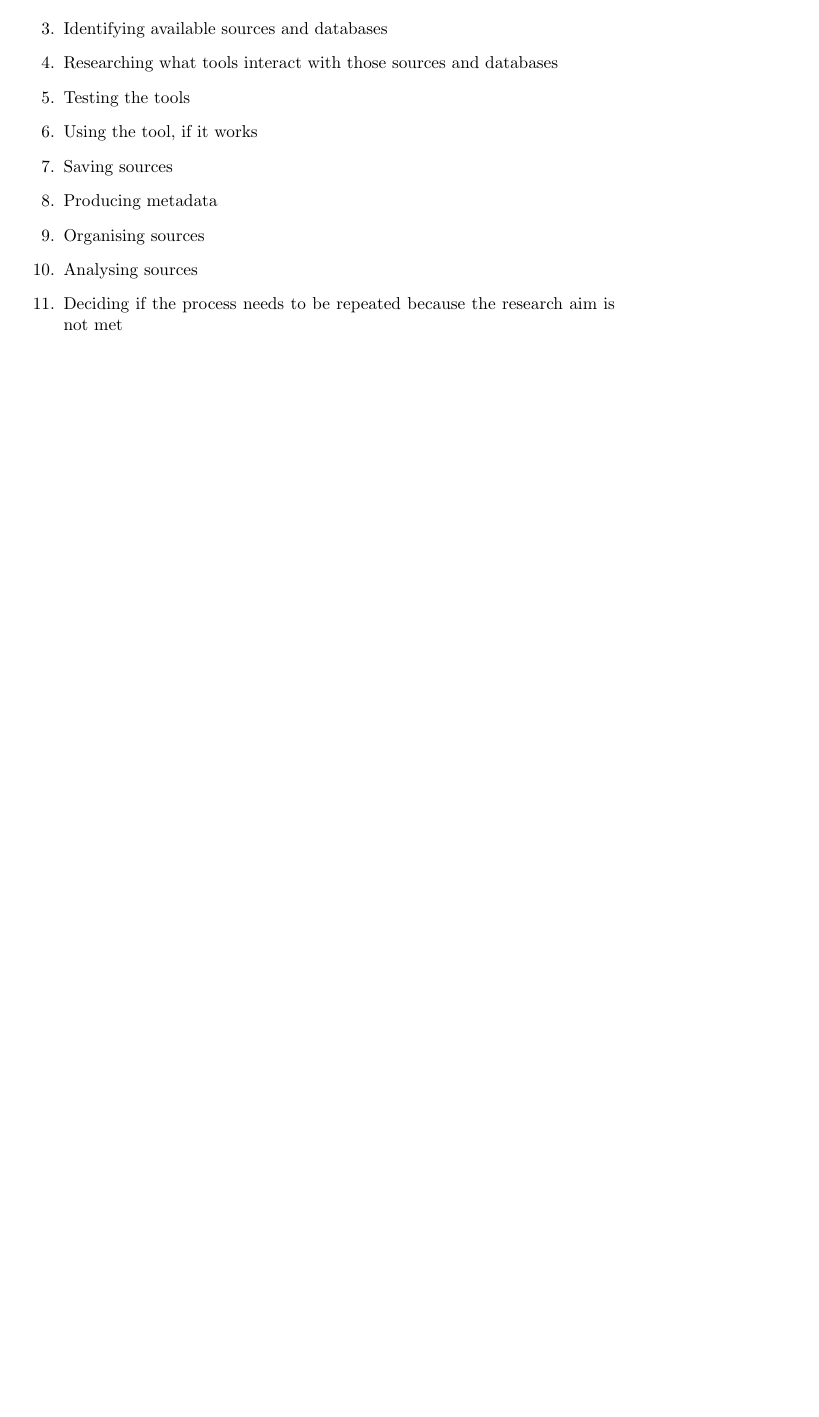
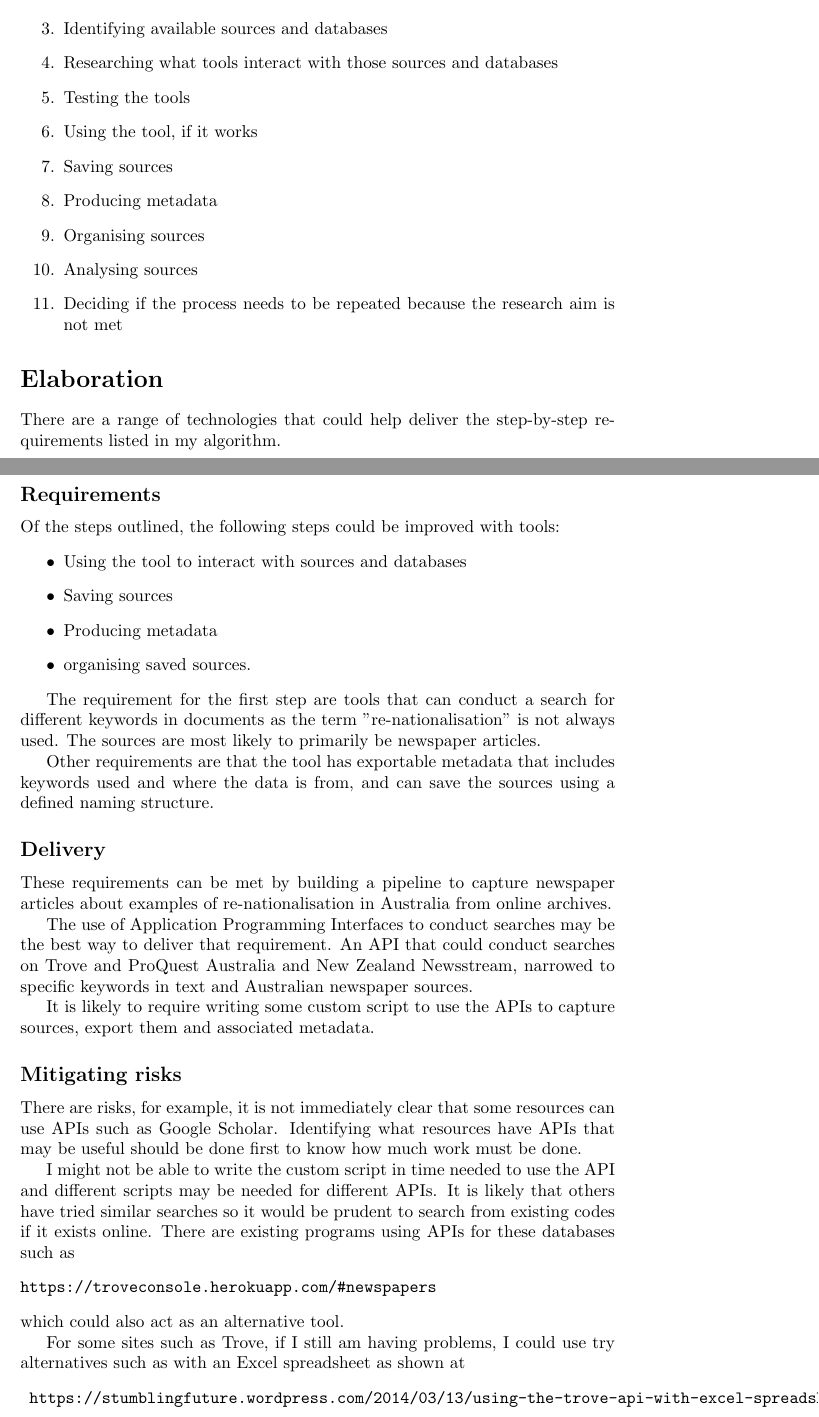
Before and after one commit to MQ-FOAR705/Chiu-ScopingExercise, a LaTeX document (main.tex): part of page 7 of 7 before the commit and two parts of pages 7 and 8 of 9 after it, the two joined at a grey line, cut so that both start at the same text, the shorter picture padded with empty space. Compiled offline with pdfLaTeX.

Commit message:
Elaboration I
Outlined a focus on capturing newspaper articles on re-nationalisation using APIs and the requirements, delivery and risk mitigation

```diff
--- a/main.tex
+++ b/main.tex
@@ -152,4 +152,40 @@ Step-by-step, this job would likely involve:
 \item Deciding if the process needs to be repeated because the research aim is not met
 \end{enumerate}
 
+\section*{Elaboration}
+
+There are a range of technologies that could help deliver the step-by-step requirements listed in my algorithm.
+
+\subsection*{Requirements}
+
+Of the steps outlined, the following steps could be improved with tools:
+\begin{itemize}
+\item Using the tool to interact with sources and databases
+\item Saving sources
+\item Producing metadata
+\item organising saved sources.
+\end{itemize}\par
+
+The requirement for the first step are tools that can conduct a search for different keywords in documents as the term "re-nationalisation" is not always used. The sources are most likely to primarily be newspaper articles.\par
+Other requirements are that the tool has exportable metadata that includes keywords used and where the data is from, and can save the sources using a defined naming structure.
+\par
+
+\subsection*{Delivery}
+
+These requirements can be met by building a pipeline to capture newspaper articles about examples of re-nationalisation in Australia from online archives.\par
+
+The use of Application Programming Interfaces to conduct searches may be the best way to deliver that requirement. An API that could conduct searches on Trove and ProQuest Australia and New Zealand Newsstream, narrowed to specific keywords in text and Australian newspaper sources.\par
+
+It is likely to require writing some custom script to use the APIs to capture sources, export them and associated metadata.\par
+
+\subsection*{Mitigating risks}
+
+There are risks, for example, it is not immediately clear that some resources can use APIs such as Google Scholar. Identifying what resources have APIs that may be useful should be done first to know how much work must be done.\par
+
+I might not be able to write the custom script in time needed to use the API and different scripts may be needed for different APIs. It is likely that others have tried similar searches so it would be prudent to search from existing codes if it exists online. There are existing programs using APIs for these databases such as \begin{verbatim}https://troveconsole.herokuapp.com/#newspapers\end{verbatim} which could also act as an alternative tool.\par
+
+For some sites such as Trove, if I still am having problems, I could use try alternatives such as with an Excel spreadsheet as shown at \begin{verbatim} https://stumblingfuture.wordpress.com/2014/03/13/using-the-trove-api-with-excel-spreadsheets/ \end{verbatim}if there are problems.\par
+
+There may not be an easy method of automating the exporting of metadata and a naming structure for saved sources using those APIs or in an organised or useful manner. It should be tested first and tweaked to avoid generating metadata and files which then need to be organised.\par
+
 \end{document}
```
